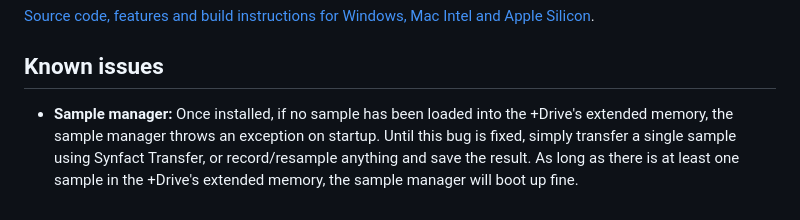
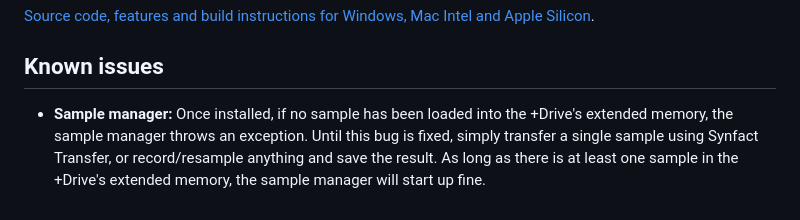
Before and after one commit to GSM1980/Synfact-release, a Markdown page: README.md, the part around the change. Drawn GitHub-style.

```diff
--- a/README.md
+++ b/README.md
@@ -108,4 +108,4 @@ Standalone desktop transfer application, version 0.0.1.
 
 ## Known issues
 
-- **Sample manager:** Once installed, if no sample has been loaded into the +Drive's extended memory, the sample manager throws an exception on startup. Until this bug is fixed, simply transfer a single sample using Synfact Transfer, or record/resample anything and save the result. As long as there is at least one sample in the +Drive's extended memory, the sample manager will boot up fine.
+- **Sample manager:** Once installed, if no sample has been loaded into the +Drive's extended memory, the sample manager throws an exception. Until this bug is fixed, simply transfer a single sample using Synfact Transfer, or record/resample anything and save the result. As long as there is at least one sample in the +Drive's extended memory, the sample manager will start up fine.
```
